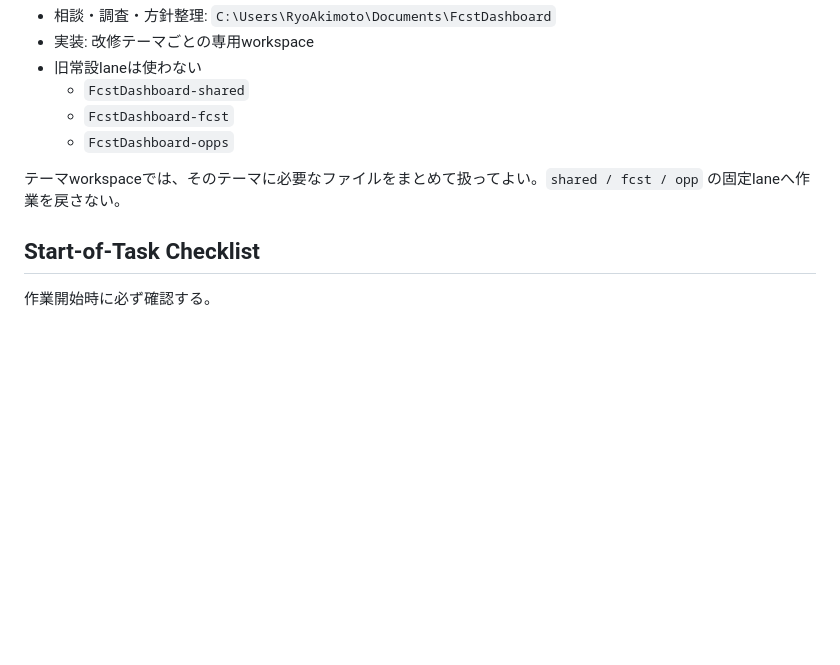
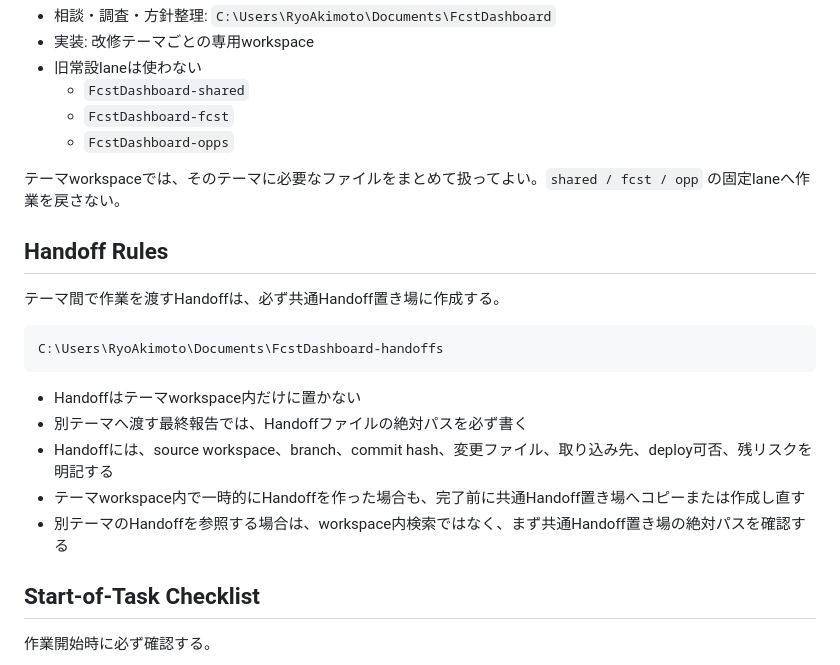
Before and after one commit to ryoakimoto-cmyk/FcstDashboard, a Markdown page: AGENTS.md, the part around the change. GitHub-like rendering; blank space fills up the shorter version.

Commit message:
Document shared handoff location

````diff
--- a/AGENTS.md
+++ b/AGENTS.md
@@ -14,6 +14,20 @@
   - `FcstDashboard-opps`
 
 テーマworkspaceでは、そのテーマに必要なファイルをまとめて扱ってよい。`shared / fcst / opp` の固定laneへ作業を戻さない。
+
+## Handoff Rules
+
+テーマ間で作業を渡すHandoffは、必ず共通Handoff置き場に作成する。
+
+```text
+C:\Users\RyoAkimoto\Documents\FcstDashboard-handoffs
+```
+
+- Handoffはテーマworkspace内だけに置かない
+- 別テーマへ渡す最終報告では、Handoffファイルの絶対パスを必ず書く
+- Handoffには、source workspace、branch、commit hash、変更ファイル、取り込み先、deploy可否、残リスクを明記する
+- テーマworkspace内で一時的にHandoffを作った場合も、完了前に共通Handoff置き場へコピーまたは作成し直す
+- 別テーマのHandoffを参照する場合は、workspace内検索ではなく、まず共通Handoff置き場の絶対パスを確認する
 
 ## Start-of-Task Checklist
 
````
